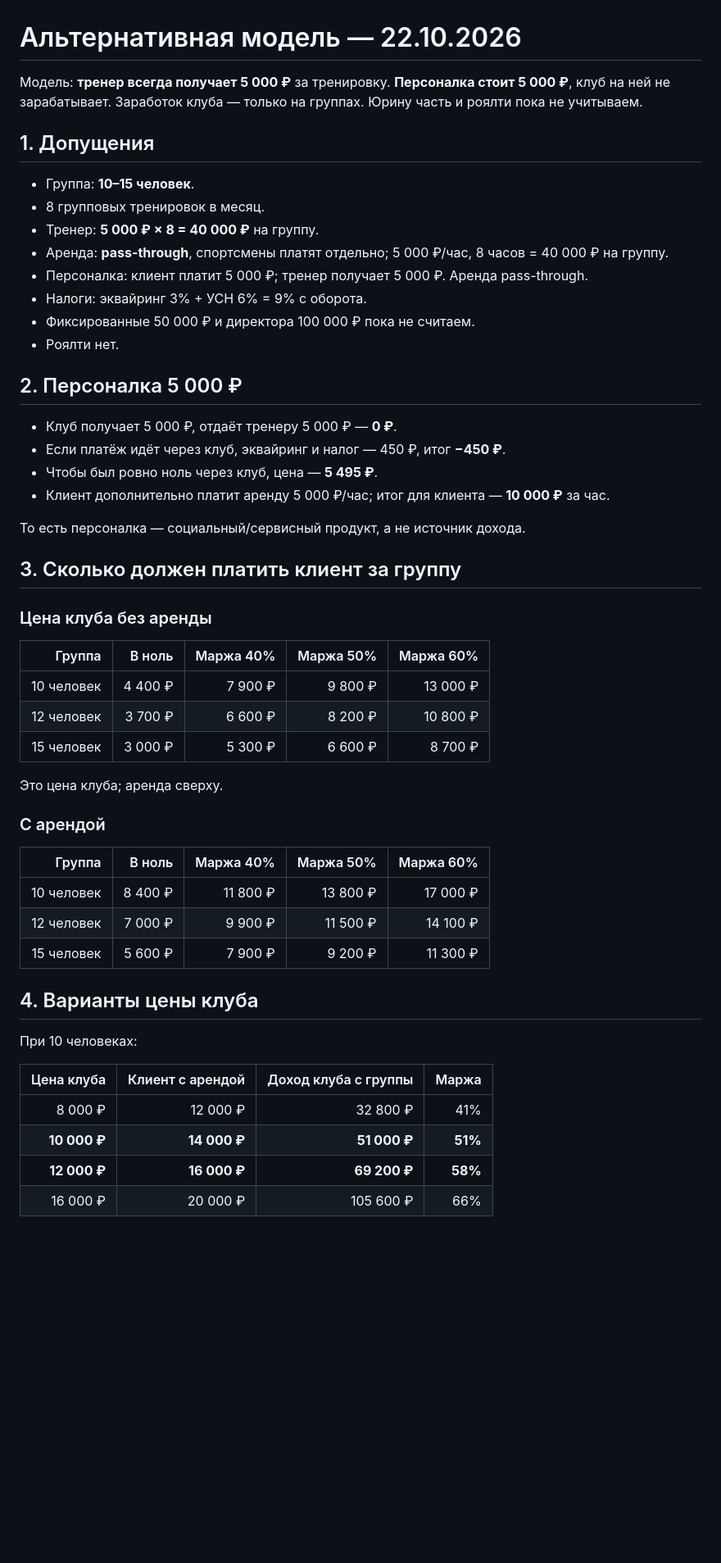
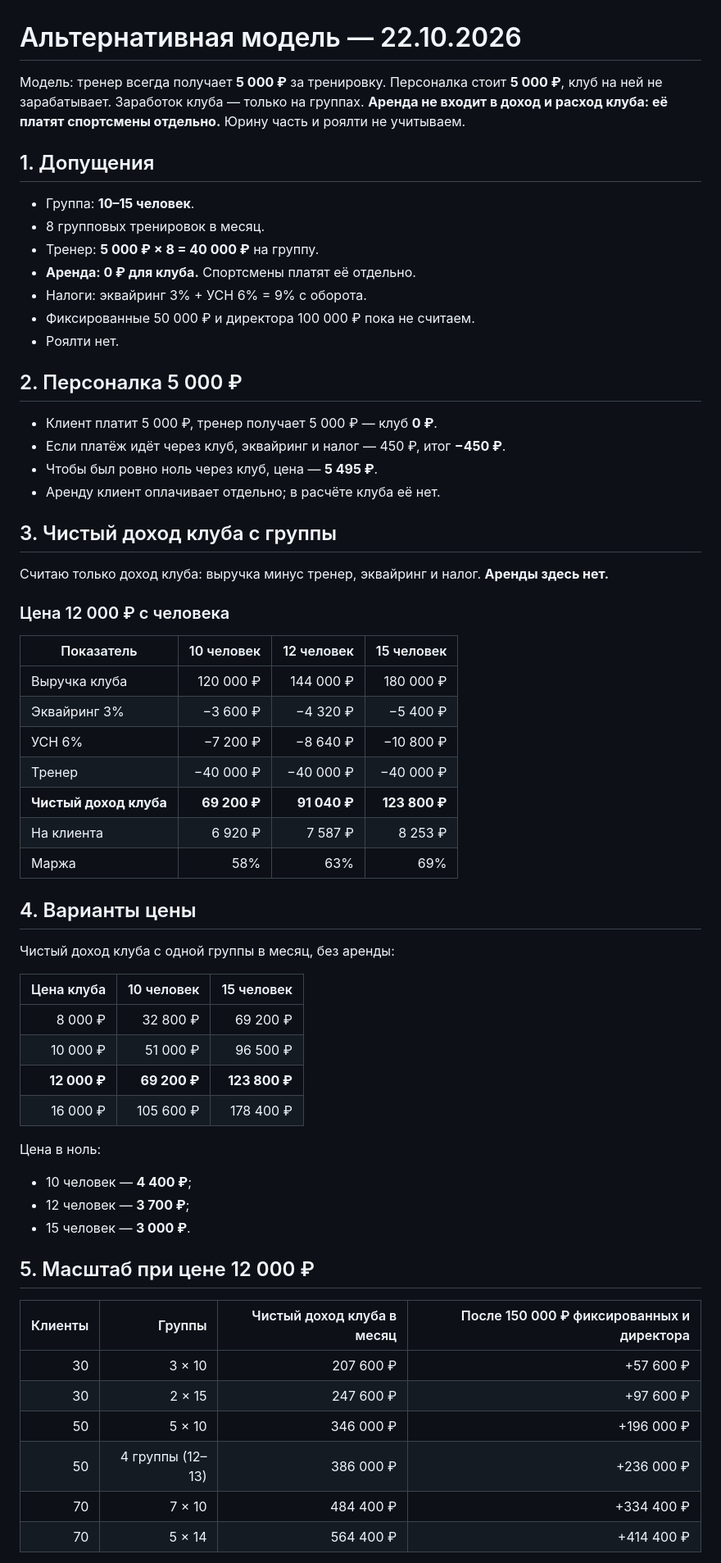
Before and after one commit to ToniQStudio/run-club, a Markdown page: docs/journal/2026-10-22-alternative-model.md, the part around one of its changes. Shown at 82% size. GitHub-like rendering; blank space fills up the shorter version.

Commit message:
Show club income without rent in alternative model

```diff
--- a/docs/journal/2026-10-22-alternative-model.md
+++ b/docs/journal/2026-10-22-alternative-model.md
@@ -1,55 +1,65 @@
 # Альтернативная модель — 22.10.2026
 
-Модель: **тренер всегда получает 5 000 ₽** за тренировку. **Персоналка стоит 5 000 ₽**, клуб на ней не зарабатывает. Заработок клуба — только на группах. Юрину часть и роялти пока не учитываем.
+Модель: тренер всегда получает **5 000 ₽** за тренировку. Персоналка стоит **5 000 ₽**, клуб на ней не зарабатывает. Заработок клуба — только на группах. **Аренда не входит в доход и расход клуба: её платят спортсмены отдельно.** Юрину часть и роялти не учитываем.
 
 ## 1. Допущения
 
 - Группа: **10–15 человек**.
 - 8 групповых тренировок в месяц.
 - Тренер: **5 000 ₽ × 8 = 40 000 ₽** на группу.
-- Аренда: **pass-through**, спортсмены платят отдельно; 5 000 ₽/час, 8 часов = 40 000 ₽ на группу.
-- Персоналка: клиент платит 5 000 ₽; тренер получает 5 000 ₽. Аренда pass-through.
+- **Аренда: 0 ₽ для клуба.** Спортсмены платят её отдельно.
 - Налоги: эквайринг 3% + УСН 6% = 9% с оборота.
 - Фиксированные 50 000 ₽ и директора 100 000 ₽ пока не считаем.
 - Роялти нет.
 
 ## 2. Персоналка 5 000 ₽
 
-- Клуб получает 5 000 ₽, отдаёт тренеру 5 000 ₽ — **0 ₽**.
+- Клиент платит 5 000 ₽, тренер получает 5 000 ₽ — клуб **0 ₽**.
 - Если платёж идёт через клуб, эквайринг и налог — 450 ₽, итог **−450 ₽**.
 - Чтобы был ровно ноль через клуб, цена — **5 495 ₽**.
-- Клиент дополнительно платит аренду 5 000 ₽/час; итог для клиента — **10 000 ₽** за час.
+- Аренду клиент оплачивает отдельно; в расчёте клуба её нет.
 
-То есть персоналка — социальный/сервисный продукт, а не источник дохода.
+## 3. Чистый доход клуба с группы
 
-## 3. Сколько должен платить клиент за группу
+Считаю только доход клуба: выручка минус тренер, эквайринг и налог. **Аренды здесь нет.**
 
-### Цена клуба без аренды
+### Цена 12 000 ₽ с человека
 
-| Группа | В ноль | Маржа 40% | Маржа 50% | Маржа 60% |
-|---:|---:|---:|---:|---:|
-| 10 человек | 4 400 ₽ | 7 900 ₽ | 9 800 ₽ | 13 000 ₽ |
-| 12 человек | 3 700 ₽ | 6 600 ₽ | 8 200 ₽ | 10 800 ₽ |
-| 15 человек | 3 000 ₽ | 5 300 ₽ | 6 600 ₽ | 8 700 ₽ |
+| Показатель | 10 человек | 12 человек | 15 человек |
+|---|---:|---:|---:|
+| Выручка клуба | 120 000 ₽ | 144 000 ₽ | 180 000 ₽ |
+| Эквайринг 3% | −3 600 ₽ | −4 320 ₽ | −5 400 ₽ |
+| УСН 6% | −7 200 ₽ | −8 640 ₽ | −10 800 ₽ |
+| Тренер | −40 000 ₽ | −40 000 ₽ | −40 000 ₽ |
+| **Чистый доход клуба** | **69 200 ₽** | **91 040 ₽** | **123 800 ₽** |
+| На клиента | 6 920 ₽ | 7 587 ₽ | 8 253 ₽ |
+| Маржа | 58% | 63% | 69% |
 
-Это цена клуба; аренда сверху.
+## 4. Варианты цены
 
-### С арендой
+Чистый доход клуба с одной группы в месяц, без аренды:
 
-| Группа | В ноль | Маржа 40% | Маржа 50% | Маржа 60% |
-|---:|---:|---:|---:|---:|
-| 10 человек | 8 400 ₽ | 11 800 ₽ | 13 800 ₽ | 17 000 ₽ |
-| 12 человек | 7 000 ₽ | 9 900 ₽ | 11 500 ₽ | 14 100 ₽ |
-| 15 человек | 5 600 ₽ | 7 900 ₽ | 9 200 ₽ | 11 300 ₽ |
+| Цена клуба | 10 человек | 15 человек |
+|---:|---:|---:|
+| 8 000 ₽ | 32 800 ₽ | 69 200 ₽ |
+| 10 000 ₽ | 51 000 ₽ | 96 500 ₽ |
+| **12 000 ₽** | **69 200 ₽** | **123 800 ₽** |
+| 16 000 ₽ | 105 600 ₽ | 178 400 ₽ |
 
-## 4. Варианты цены клуба
+Цена в ноль:
 
-При 10 человеках:
+- 10 человек — **4 400 ₽**;
+- 12 человек — **3 700 ₽**;
+- 15 человек — **3 000 ₽**.
 
-| Цена клуба | Клиент с арендой | Доход клуба с группы | Маржа |
+## 5. Масштаб при цене 12 000 ₽
+
+| Клиенты | Группы | Чистый доход клуба в месяц | После 150 000 ₽ фиксированных и директора |
 |---:|---:|---:|---:|
-| 8 000 ₽ | 12 000 ₽ | 32 800 ₽ | 41% |
-| **10 000 ₽** | **14 000 ₽** | **51 000 ₽** | **51%** |
-| **12 000 ₽** | **16 000 ₽** | **69 200 ₽** | **58%** |
-| 16 000 ₽ | 20 000 ₽ | 105 600 ₽ | 66% |
+| 30 | 3 × 10 | 207 600 ₽ | +57 600 ₽ |
+| 30 | 2 × 15 | 247 600 ₽ | +97 600 ₽ |
+| 50 | 5 × 10 | 346 000 ₽ | +196 000 ₽ |
+| 50 | 4 группы (12–13) | 386 000 ₽ | +236 000 ₽ |
+| 70 | 7 × 10 | 484 400 ₽ | +334 400 ₽ |
+| 70 | 5 × 14 | 564 400 ₽ | +414 400 ₽ |
 
```
Also changed, not shown: other parts of docs/journal/2026-10-22-alternative-model.md (+9 -40 lines).
